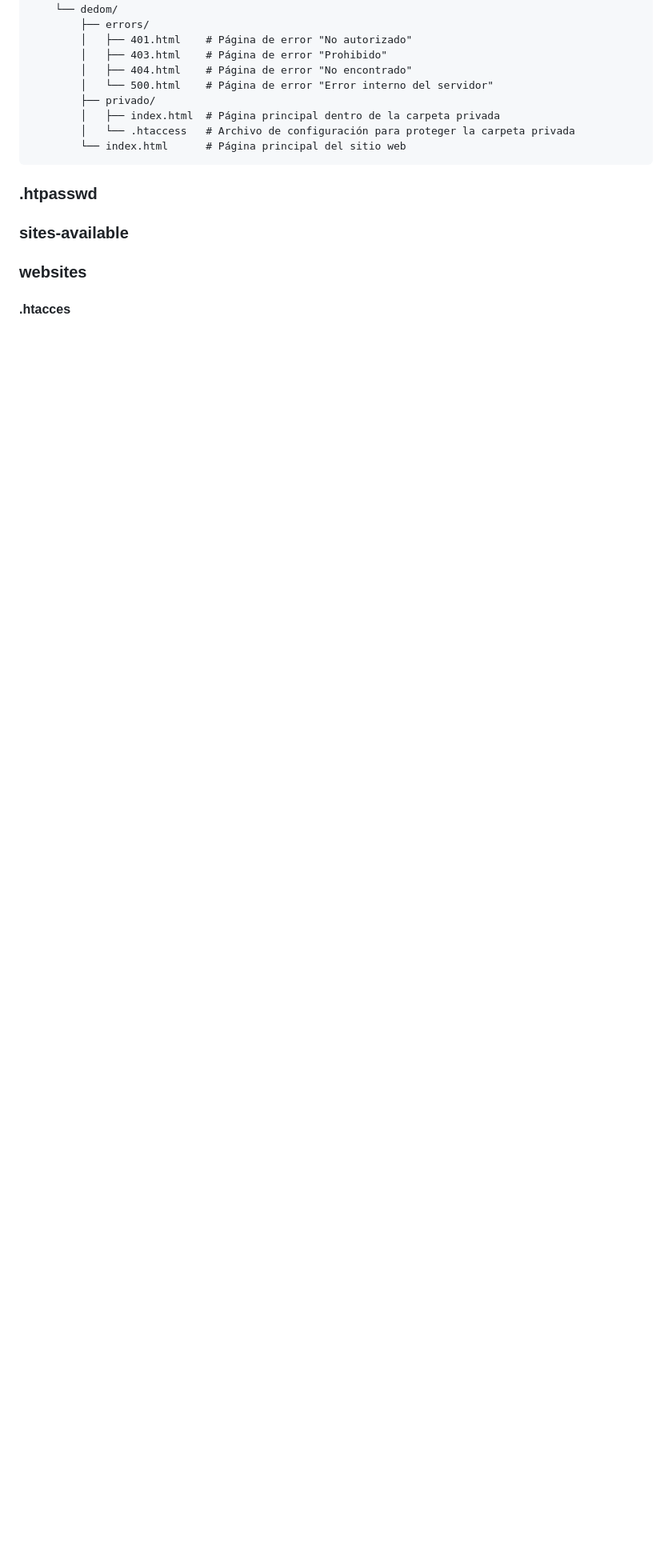
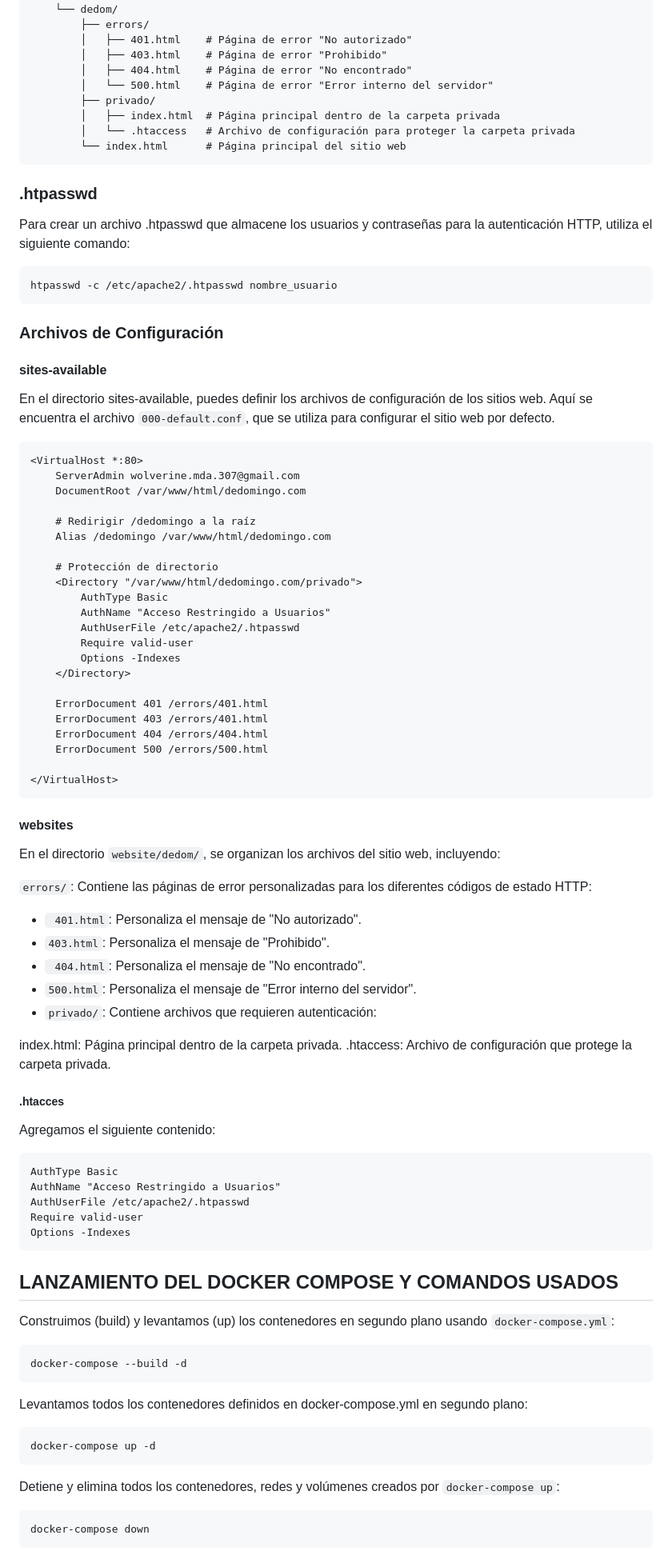
Before and after one commit to wolverine307mda/Proxy_inverso_Nginx, a Markdown page: README.md, the part around the change printed below. Shown: that part at 80% size. Drawn GitHub-style; blank space fills up the shorter version.

````diff
--- a/README.md
+++ b/README.md
@@ -132,6 +199,82 @@ apache/
 ```
 
 ### .htpasswd
-### sites-available
-### websites
-#### .htacces
+Para crear un archivo .htpasswd que almacene los usuarios y contraseñas para la autenticación HTTP, utiliza el siguiente comando:
+```
+htpasswd -c /etc/apache2/.htpasswd nombre_usuario
+```
+### Archivos de Configuración
+
+#### sites-available
+
+En el directorio sites-available, puedes definir los archivos de configuración de los sitios web. Aquí se encuentra el archivo ``000-default.conf``, que se utiliza para configurar el sitio web por defecto.
+```
+<VirtualHost *:80>
+    ServerAdmin wolverine.mda.307@gmail.com
+    DocumentRoot /var/www/html/dedomingo.com
+
+    # Redirigir /dedomingo a la raíz
+    Alias /dedomingo /var/www/html/dedomingo.com
+
+    # Protección de directorio
+    <Directory "/var/www/html/dedomingo.com/privado">
+        AuthType Basic
+        AuthName "Acceso Restringido a Usuarios"
+        AuthUserFile /etc/apache2/.htpasswd
+        Require valid-user
+        Options -Indexes
+    </Directory>
+
+    ErrorDocument 401 /errors/401.html
+    ErrorDocument 403 /errors/401.html
+    ErrorDocument 404 /errors/404.html
+    ErrorDocument 500 /errors/500.html
+
+</VirtualHost>
+```
+
+#### websites
+
+En el directorio ``website/dedom/``, se organizan los archivos del sitio web, incluyendo:
+
+``errors/``: Contiene las páginas de error personalizadas para los diferentes códigos de estado HTTP:
+
+- `` 401.html``: Personaliza el mensaje de "No autorizado".
+- ``403.html``: Personaliza el mensaje de "Prohibido".
+- `` 404.html``: Personaliza el mensaje de "No encontrado".
+- ``500.html``: Personaliza el mensaje de "Error interno del servidor".
+- ``privado/``: Contiene archivos que requieren autenticación:
+
+index.html: Página principal dentro de la carpeta privada.
+.htaccess: Archivo de configuración que protege la carpeta privada.
+
+##### .htacces
+
+Agregamos el siguiente contenido:
+
+```
+AuthType Basic
+AuthName "Acceso Restringido a Usuarios"
+AuthUserFile /etc/apache2/.htpasswd
+Require valid-user
+Options -Indexes
+```
+
+
+## LANZAMIENTO DEL DOCKER COMPOSE Y COMANDOS USADOS
+
+Construimos (build) y levantamos (up) los contenedores en segundo plano usando `docker-compose.yml`:
+```
+docker-compose --build -d
+```
+
+Levantamos  todos los contenedores definidos en docker-compose.yml en segundo plano:
+```
+docker-compose up -d
+```
+
+Detiene y elimina todos los contenedores, redes y volúmenes creados por `docker-compose up`:
+```
+docker-compose down
+```
+
````
Also changed, not shown: other parts of README.md (+84 -1 lines), imgs/certs.png (added), 2 other files.
